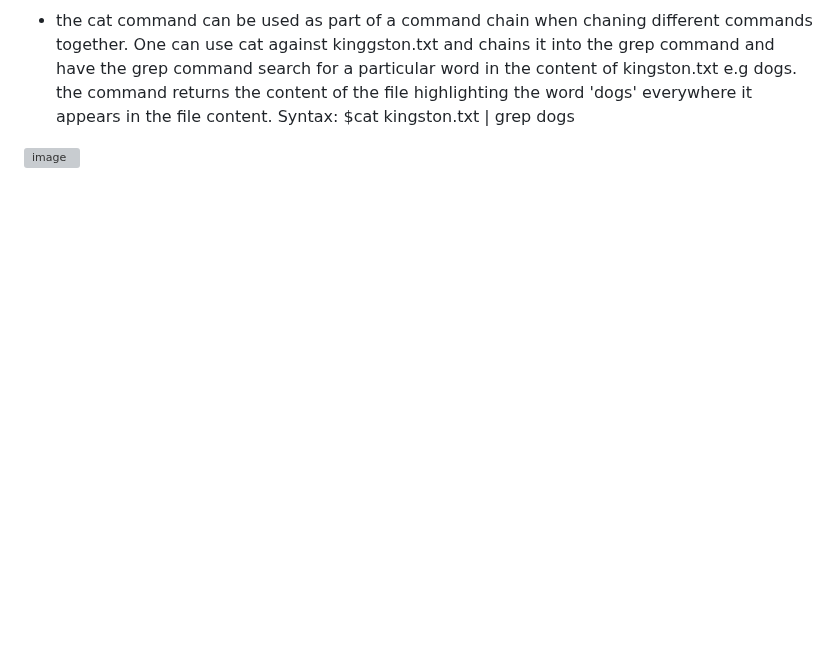
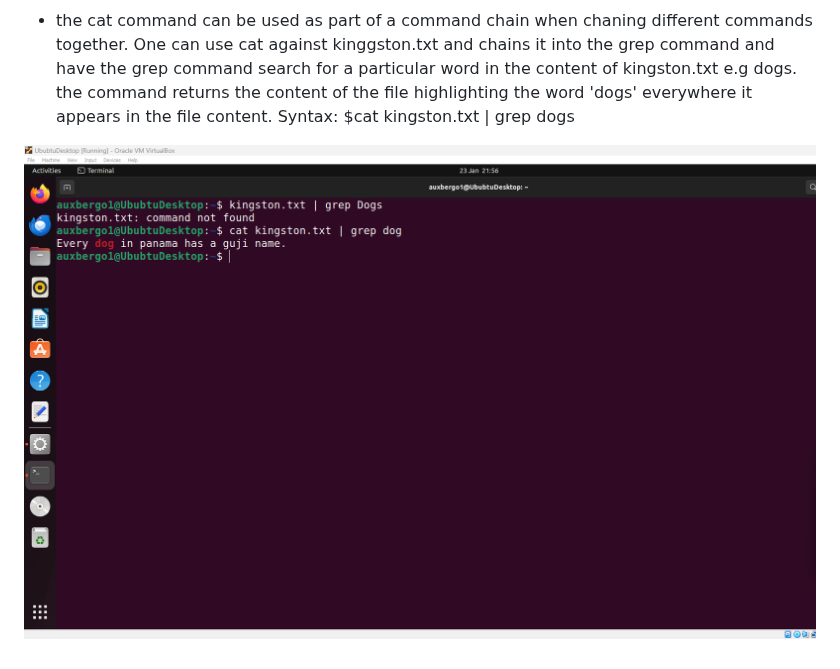
Before and after one commit to Ogadimma01/Devops_projects, a Markdown page: Linux-projects/Linux.md, the part around the change. Drawn GitHub-style; blank space fills up the shorter version; grey boxes are pictures that could not be loaded.

```diff
--- a/Linux-projects/Linux.md
+++ b/Linux-projects/Linux.md
@@ -150,4 +150,4 @@ Syntax: $cat (file name) (file name) concatenates to files that have been previo
 * the cat command can be used as part of a command chain when chaning different commands together. One can use cat against kinggston.txt and chains it into the grep command and have the grep command search for a particular word in the content of kingston.txt e.g dogs. the command returns the content of the file highlighting the word 'dogs' everywhere it appears in the file content.
 Syntax: $cat kingston.txt | grep dogs
 
-![image](Images/catcombined.png)
+![image](Images/catchain.png)
```
